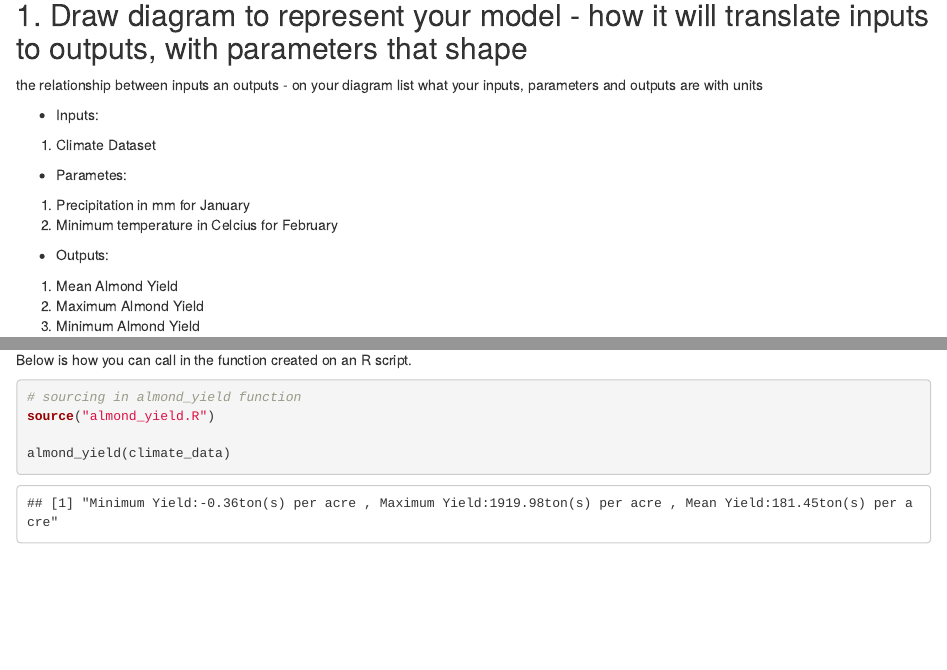
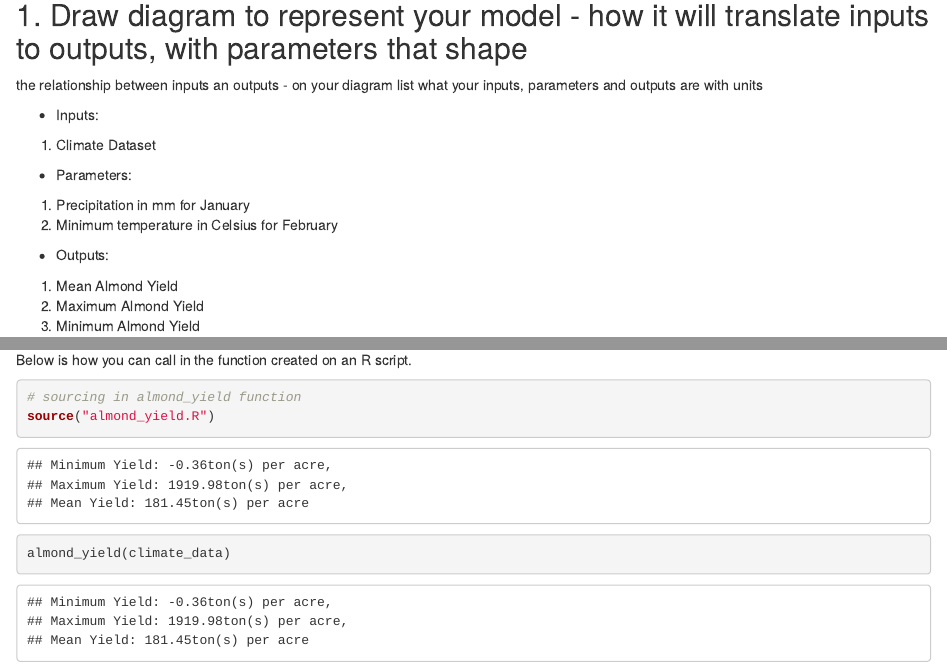
Before and after one commit to p-park6/eds_230_almond-yield, an R Markdown document (almond_yield.Rmd): the page in a window 1100 px wide, from 110 px down, and a second part further down, joined at a grey line. Rendered offline with R 4.5, knitr and Pandoc, with nearby package versions.

Commit message:
added more commends and finished up the r script roxygen info

```diff
--- a/almond_yield.R
+++ b/almond_yield.R
@@ -14 +14,2 @@
     filter(month == 2) %>% # select just feb
+    summarise(feb_tmin_c = mean(tmin_c)) %>% #find mean temp per year
@@ -34,8 +34,10 @@
   mean_yield <- mean(yield$yield_tons)
 
   # print the min, max, and mean
-  return(print(paste0("Minimum Yield:", round(min_yield, 2), "ton(s) per acre , ",
-                      "Maximum Yield:", round(max_yield, 2), "ton(s) per acre , ",
-                      "Mean Yield:", round(mean_yield, 2), "ton(s) per acre")))
+  return(cat(paste0("Minimum Yield: ", round(min_yield, 2), "ton(s) per acre, \n",
+                      "Maximum Yield: ", round(max_yield, 2), "ton(s) per acre, \n",
+                      "Mean Yield: ", round(mean_yield, 2), "ton(s) per acre")))
 
 }
+
+almond_yield(climate_data)
--- a/almond_yield.Rmd
+++ b/almond_yield.Rmd
@@ -29,10 +29,10 @@
 
 1.  Climate Dataset
 
--   Parametes:
+-   Parameters:
 
 1.  Precipitation in mm for January
-2.  Minimum temperature in Celcius for February
+2.  Minimum temperature in Celsius for February
 
 -   Outputs:
 
```
Also changed, not shown: almond_yield.R (11 more changed lines).
